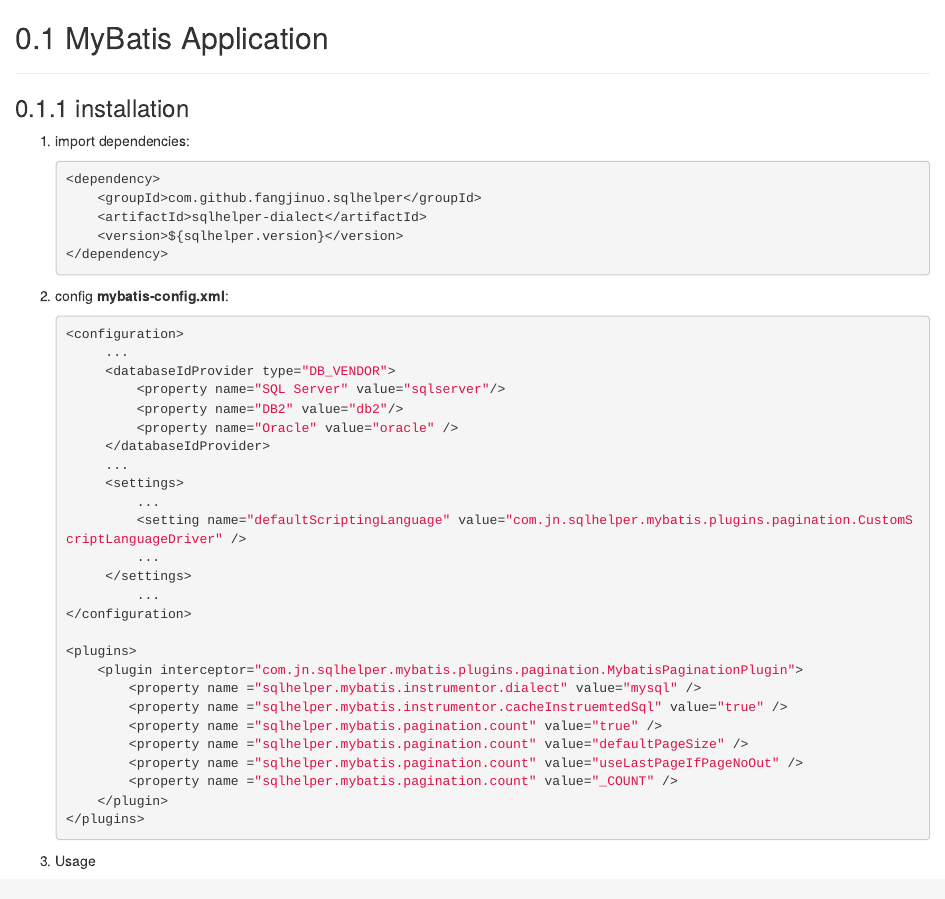
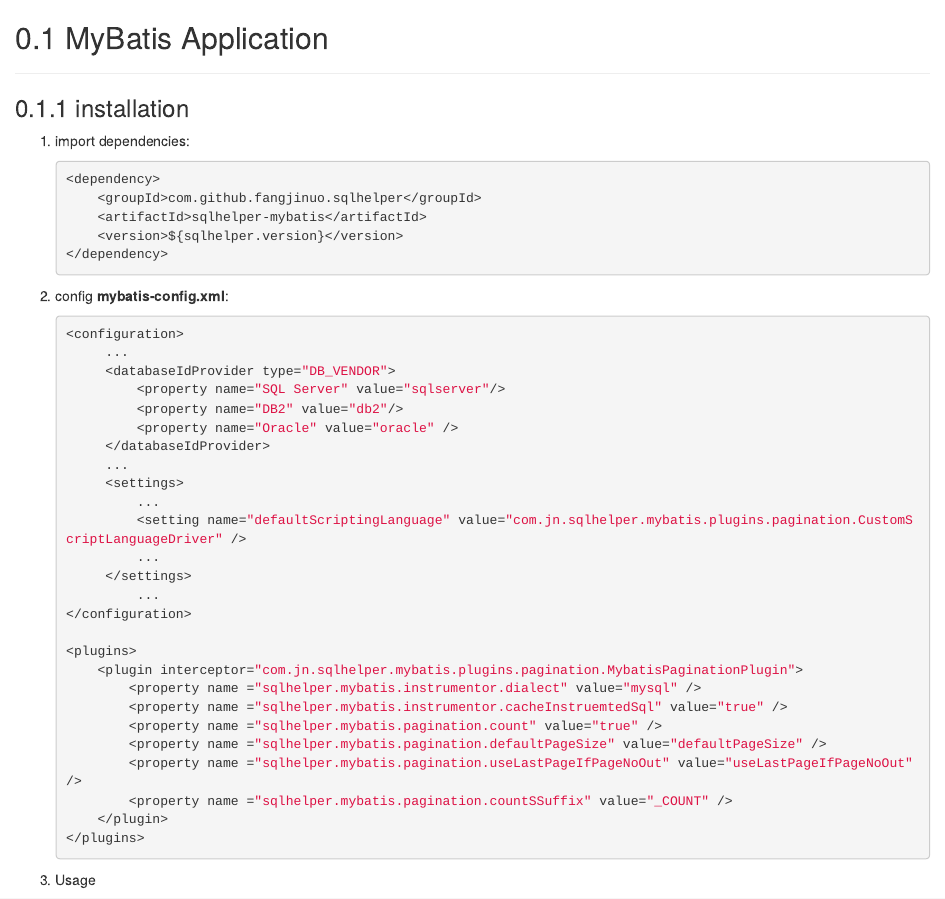
Before and after one commit to bes2008/book, an R Markdown document (sqlhelper/pagination_scenario_mybatis.Rmd): the page in a window 1100 px wide, from its top. Rendered offline with R 4.5, knitr and Pandoc, with nearby package versions; the code chunks are not run, so their results and figures are left out; drawn as R Markdown's standard HTML page in place of the format the file asks for.

Commit message:
* update some description

````diff
--- a/sqlhelper/pagination_scenario_mybatis.Rmd
+++ b/sqlhelper/pagination_scenario_mybatis.Rmd
@@ -9,12 +9,10 @@
    ```xml
    <dependency>
        <groupId>com.github.fangjinuo.sqlhelper</groupId>
-       <artifactId>sqlhelper-dialect</artifactId>
+       <artifactId>sqlhelper-mybatis</artifactId>
        <version>${sqlhelper.version}</version>
    </dependency>
    ```
-
-
 
 2. config **mybatis-config.xml**:
 
@@ -40,9 +38,9 @@
            <property name ="sqlhelper.mybatis.instrumentor.dialect" value="mysql" />
            <property name ="sqlhelper.mybatis.instrumentor.cacheInstruemtedSql" value="true" />
            <property name ="sqlhelper.mybatis.pagination.count" value="true" />
-           <property name ="sqlhelper.mybatis.pagination.count" value="defaultPageSize" />
-           <property name ="sqlhelper.mybatis.pagination.count" value="useLastPageIfPageNoOut" />
-           <property name ="sqlhelper.mybatis.pagination.count" value="_COUNT" />
+           <property name ="sqlhelper.mybatis.pagination.defaultPageSize" value="defaultPageSize" />
+           <property name ="sqlhelper.mybatis.pagination.useLastPageIfPageNoOut" value="useLastPageIfPageNoOut" />
+           <property name ="sqlhelper.mybatis.pagination.countSSuffix" value="_COUNT" />
        </plugin>
    </plugins>
    ```
````
Also changed, not shown: langx-java/references.Rmd (+1 -1 lines).
